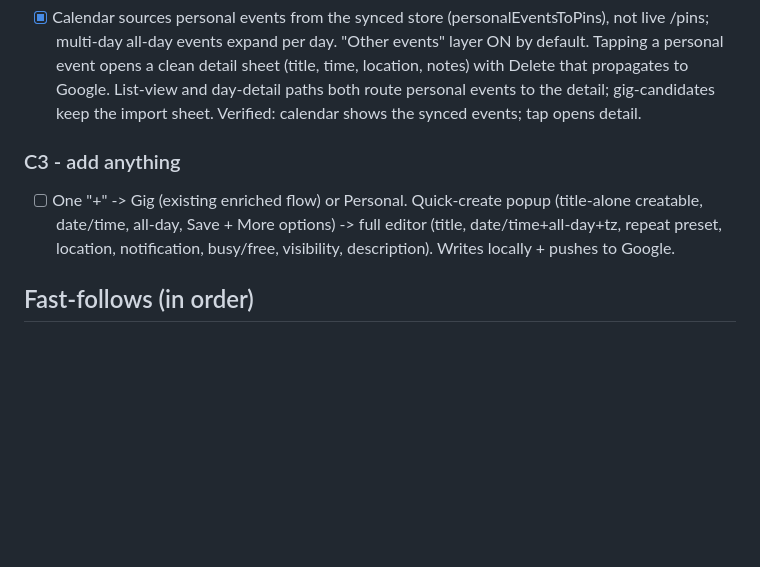
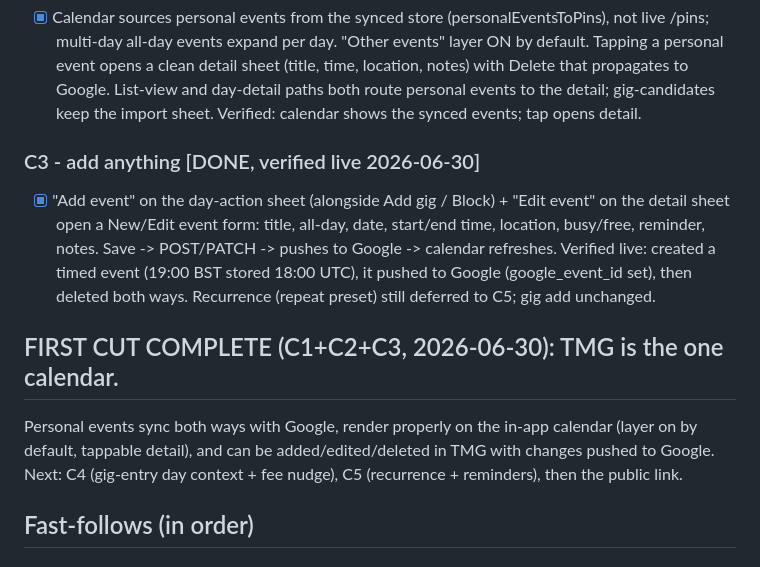
Before and after one commit to gazzgman69/trackmygigs, a Markdown page: tasks/todo.md, the part around the change. GitHub-like rendering; blank space fills up the shorter version.

Commit message:
Mark C3 done; first cut (one calendar) complete
Co-Authored-By: Claude Opus 4.8 <noreply@anthropic.com>

```diff
--- a/tasks/todo.md
+++ b/tasks/todo.md
@@ -46,11 +46,19 @@ tasks/calendar-parity-spec.md.
       time, location, notes) with Delete that propagates to Google. List-view and
       day-detail paths both route personal events to the detail; gig-candidates keep
       the import sheet. Verified: calendar shows the synced events; tap opens detail.
-### C3 - add anything
-- [ ] One "+" -> Gig (existing enriched flow) or Personal. Quick-create popup
-      (title-alone creatable, date/time, all-day, Save + More options) -> full editor
-      (title, date/time+all-day+tz, repeat preset, location, notification, busy/free,
-      visibility, description). Writes locally + pushes to Google.
+### C3 - add anything  [DONE, verified live 2026-06-30]
+- [x] "Add event" on the day-action sheet (alongside Add gig / Block) + "Edit event"
+      on the detail sheet open a New/Edit event form: title, all-day, date, start/end
+      time, location, busy/free, reminder, notes. Save -> POST/PATCH -> pushes to
+      Google -> calendar refreshes. Verified live: created a timed event (19:00 BST
+      stored 18:00 UTC), it pushed to Google (google_event_id set), then deleted both
+      ways. Recurrence (repeat preset) still deferred to C5; gig add unchanged.
+
+## FIRST CUT COMPLETE (C1+C2+C3, 2026-06-30): TMG is the one calendar.
+Personal events sync both ways with Google, render properly on the in-app calendar
+(layer on by default, tappable detail), and can be added/edited/deleted in TMG with
+changes pushed to Google. Next: C4 (gig-entry day context + fee nudge), C5
+(recurrence + reminders), then the public link.
 
 ## Fast-follows (in order)
 ### C4 - gig-entry day context + premium-date fee nudge
```
